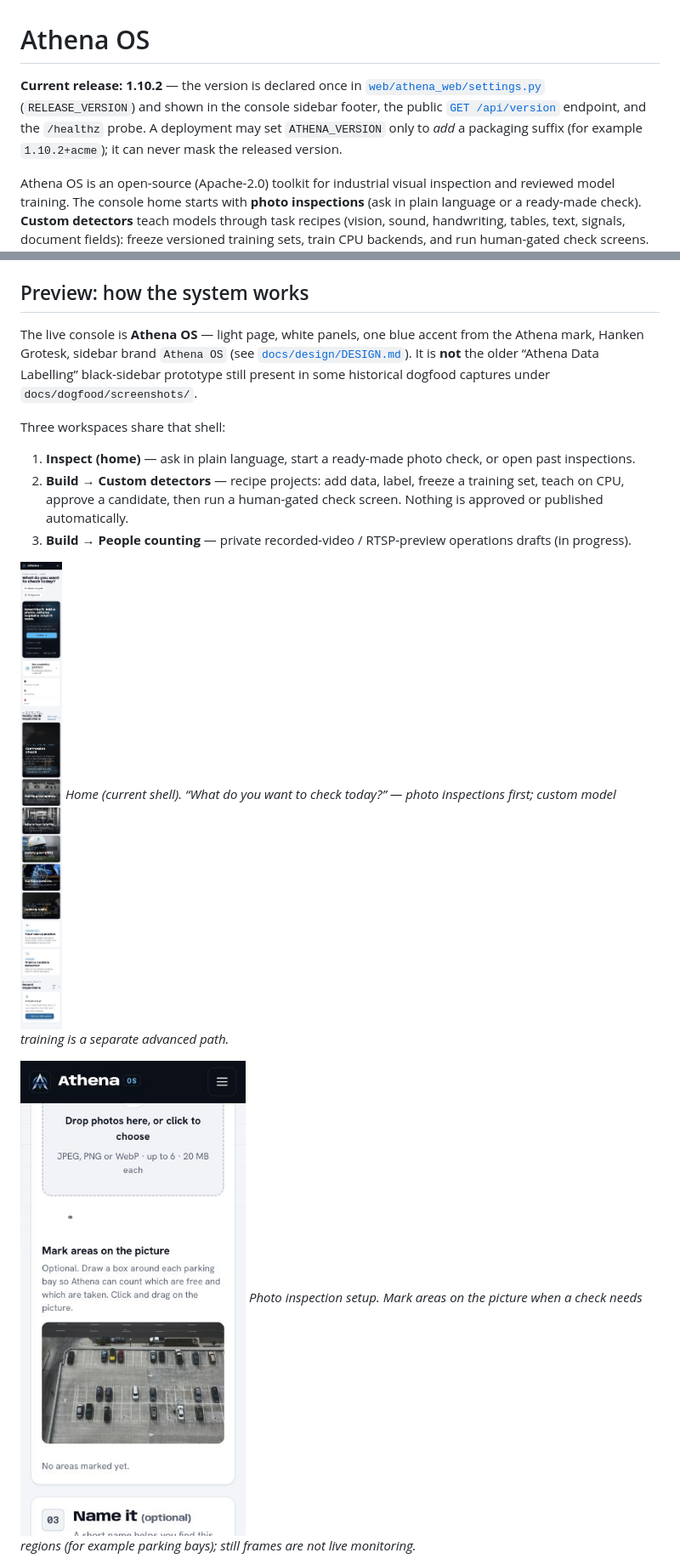
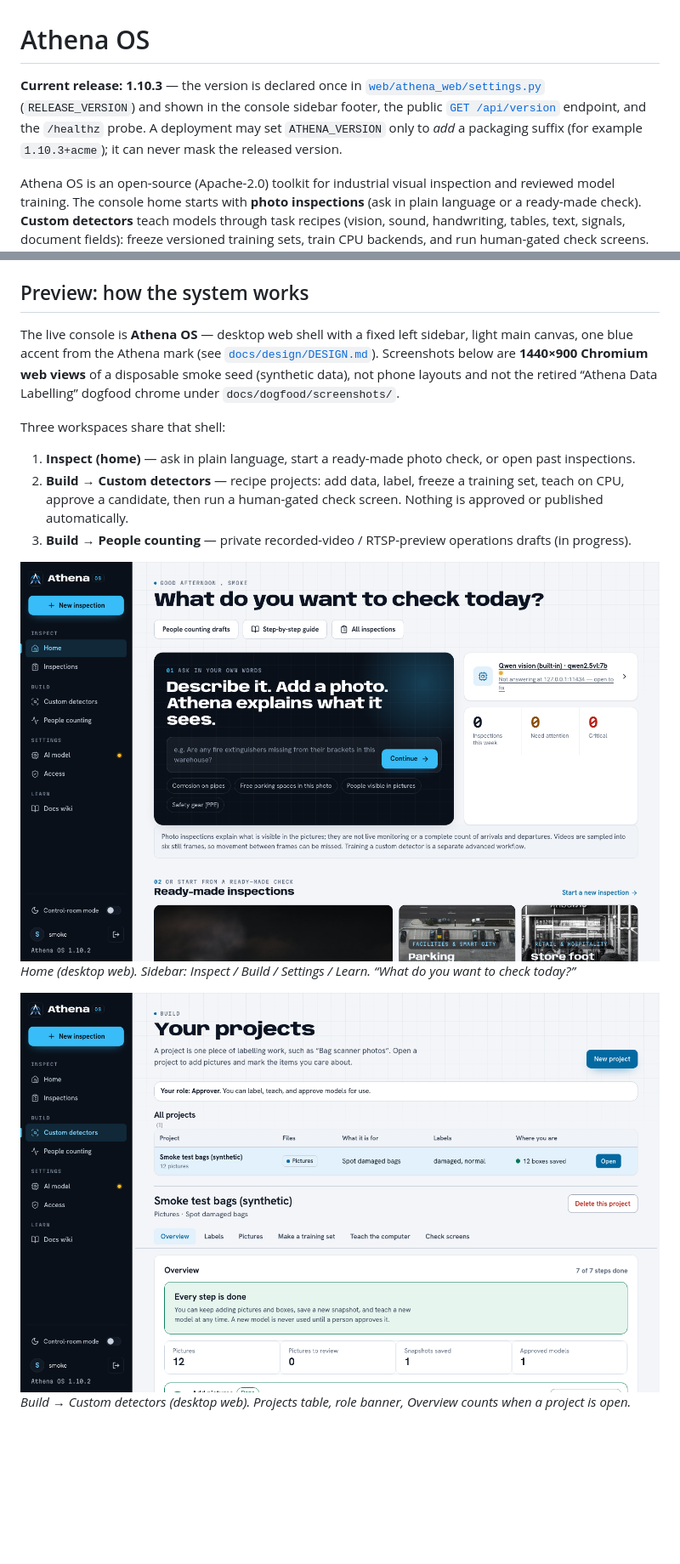
Before and after one commit to DominicMathew240/Athena-OS, a Markdown page: README.md, 2 parts joined by grey strips. Shown at 85% size. Drawn GitHub-style; pictures changed too: docs/readme-screenshots/01-home-desktop.png (added), docs/readme-screenshots/02-detectors-desktop.png (added); blank space fills up the shorter version.

```diff
--- a/README.md
+++ b/README.md
@@ -1,6 +1,6 @@
 # Athena OS
 
-**Current release: 1.10.2** — the version is declared once in [`web/athena_web/settings.py`](web/athena_web/settings.py) (`RELEASE_VERSION`) and shown in the console sidebar footer, the public [`GET /api/version`](web/projects/views.py) endpoint, and the `/healthz` probe. A deployment may set `ATHENA_VERSION` only to *add* a packaging suffix (for example `1.10.2+acme`); it can never mask the released version.
+**Current release: 1.10.3** — the version is declared once in [`web/athena_web/settings.py`](web/athena_web/settings.py) (`RELEASE_VERSION`) and shown in the console sidebar footer, the public [`GET /api/version`](web/projects/views.py) endpoint, and the `/healthz` probe. A deployment may set `ATHENA_VERSION` only to *add* a packaging suffix (for example `1.10.3+acme`); it can never mask the released version.
 
 Athena OS is an open-source (Apache-2.0) toolkit for industrial visual inspection and reviewed
 model training. The console home starts with **photo inspections** (ask in plain language or a
@@ -16,10 +16,10 @@ The public marketing site is a static React app on the [`landing`](https://githu
 
 ## Preview: how the system works
 
-The live console is **Athena OS** — light page, white panels, one blue accent from the Athena mark,
-Hanken Grotesk, sidebar brand `Athena OS` (see [`docs/design/DESIGN.md`](docs/design/DESIGN.md)).
-It is **not** the older “Athena Data Labelling” black-sidebar prototype still present in some
-historical dogfood captures under `docs/dogfood/screenshots/`.
+The live console is **Athena OS** — desktop web shell with a fixed left sidebar, light main canvas,
+one blue accent from the Athena mark (see [`docs/design/DESIGN.md`](docs/design/DESIGN.md)). Screenshots
+below are **1440×900 Chromium web views** of a disposable smoke seed (synthetic data), not phone
+layouts and not the retired “Athena Data Labelling” dogfood chrome under `docs/dogfood/screenshots/`.
 
 Three workspaces share that shell:
 
@@ -28,9 +28,9 @@ Three workspaces share that shell:
    approve a candidate, then run a human-gated check screen. Nothing is approved or published automatically.
 3. **Build → People counting** — private recorded-video / RTSP-preview operations drafts (in progress).
 
-![Home: ask in your own words, ready-made inspections, custom-detector entry.](docs/research/2026-11-15-evidence/01-home.png)
-*Home (current shell). “What do you want to check today?” — photo inspections first; custom model training is a separate advanced path.*
+![Home desktop: left sidebar Athena OS, ask in your own words, ready-made inspections.](docs/readme-screenshots/01-home-desktop.png)
+*Home (desktop web). Sidebar: Inspect / Build / Settings / Learn. “What do you want to check today?”*
 
-![New inspection: drop photos and optionally mark parking bays on the picture.](docs/research/2026-11-15-evidence/02-parking-areas.png)
-*Photo inspection setup. Mark areas on the picture when a check needs regions (for example parking bays); still frames are not live monitoring.*
+![Custom detectors desktop: project list and completed Overview for a smoke project.](docs/readme-screenshots/02-detectors-desktop.png)
+*Build → Custom detectors (desktop web). Projects table, role banner, Overview counts when a project is open.*
 
```
Also changed, not shown: other parts of README.md (+15 -8 lines), docs/readme-screenshots/03-teach-desktop.png (added), docs/readme-screenshots/04-check-builder-desktop.png (added), docs/readme-screenshots/05-inspect-new-desktop.png (added), docs/readme-screenshots/06-check-operator-desktop.png (added), 1 other file.
